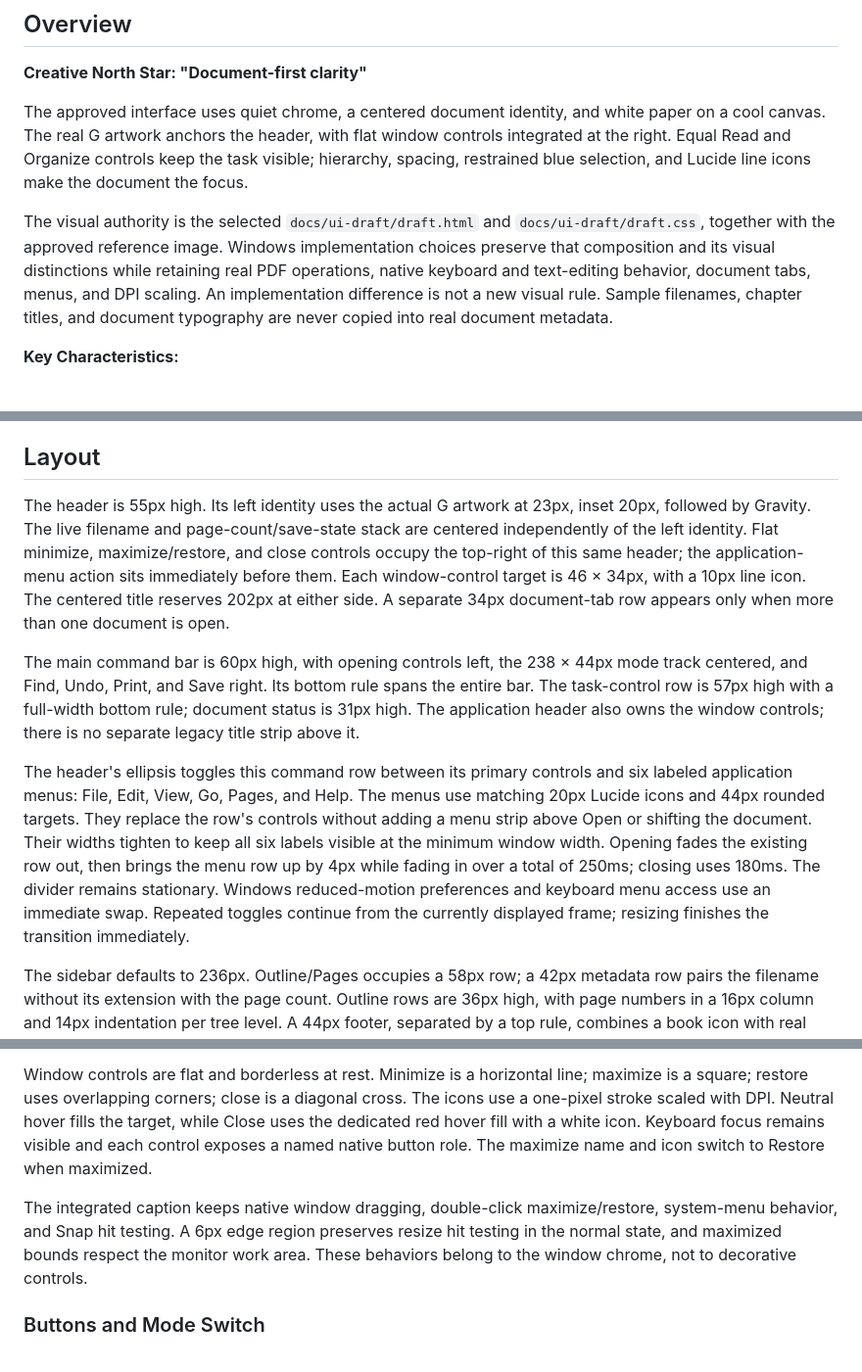
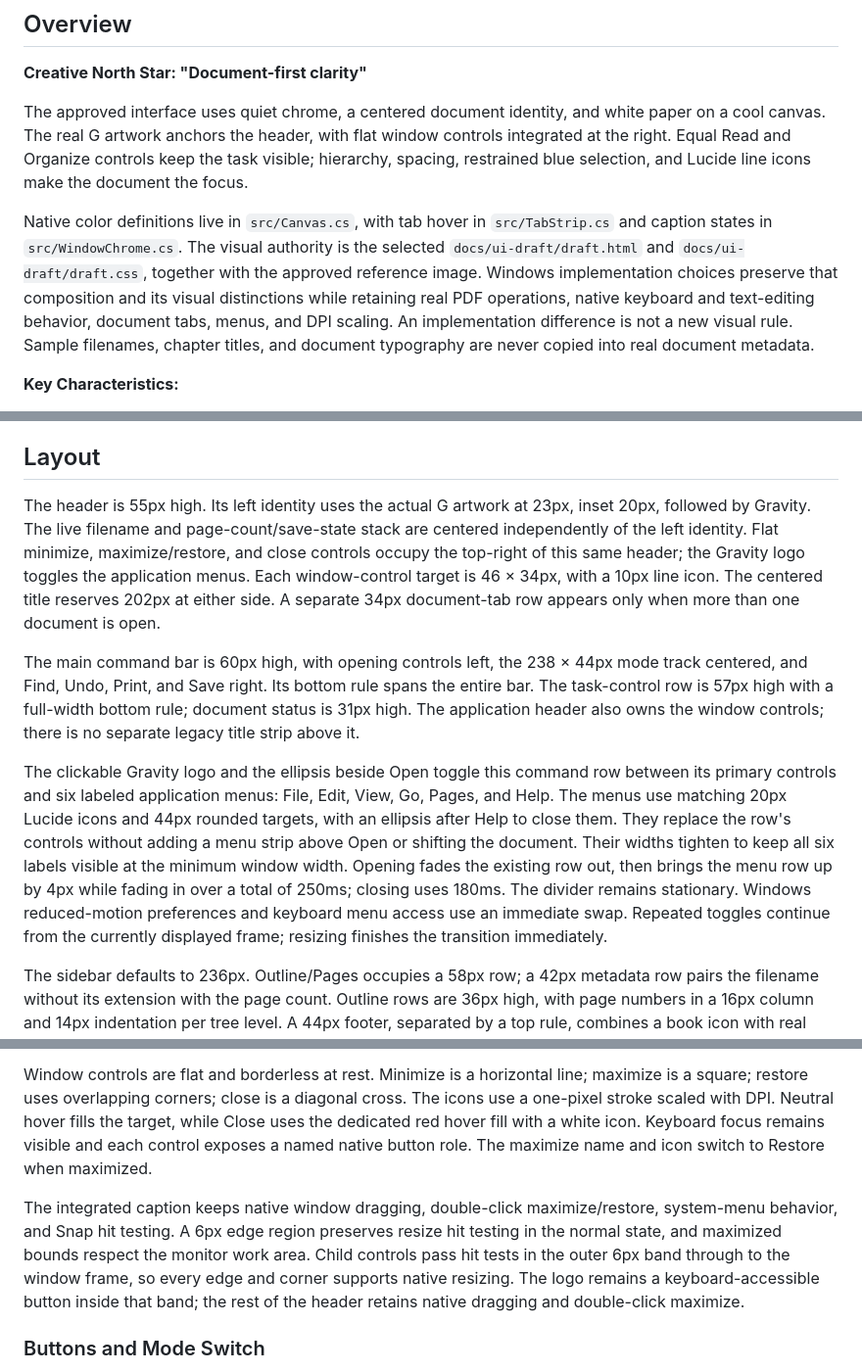
Before and after one commit to petehottelet/gravity, a Markdown page: DESIGN.md, 3 parts joined by grey strips. Shown at 98% size. GitHub-like rendering.

```diff
--- a/DESIGN.md
+++ b/DESIGN.md
@@ -166,7 +166,7 @@ components:
 
 The approved interface uses quiet chrome, a centered document identity, and white paper on a cool canvas. The real G artwork anchors the header, with flat window controls integrated at the right. Equal Read and Organize controls keep the task visible; hierarchy, spacing, restrained blue selection, and Lucide line icons make the document the focus.
 
-The visual authority is the selected `docs/ui-draft/draft.html` and `docs/ui-draft/draft.css`, together with the approved reference image. Windows implementation choices preserve that composition and its visual distinctions while retaining real PDF operations, native keyboard and text-editing behavior, document tabs, menus, and DPI scaling. An implementation difference is not a new visual rule. Sample filenames, chapter titles, and document typography are never copied into real document metadata.
+Native color definitions live in `src/Canvas.cs`, with tab hover in `src/TabStrip.cs` and caption states in `src/WindowChrome.cs`. The visual authority is the selected `docs/ui-draft/draft.html` and `docs/ui-draft/draft.css`, together with the approved reference image. Windows implementation choices preserve that composition and its visual distinctions while retaining real PDF operations, native keyboard and text-editing behavior, document tabs, menus, and DPI scaling. An implementation difference is not a new visual rule. Sample filenames, chapter titles, and document typography are never copied into real document metadata.
 
 **Key Characteristics:**
 
@@ -225,11 +225,11 @@ Long filenames and outline titles use ellipsis. Organizer captions pair a strong
 
 ## Layout
 
-The header is 55px high. Its left identity uses the actual G artwork at 23px, inset 20px, followed by Gravity. The live filename and page-count/save-state stack are centered independently of the left identity. Flat minimize, maximize/restore, and close controls occupy the top-right of this same header; the application-menu action sits immediately before them. Each window-control target is 46 × 34px, with a 10px line icon. The centered title reserves 202px at either side. A separate 34px document-tab row appears only when more than one document is open.
+The header is 55px high. Its left identity uses the actual G artwork at 23px, inset 20px, followed by Gravity. The live filename and page-count/save-state stack are centered independently of the left identity. Flat minimize, maximize/restore, and close controls occupy the top-right of this same header; the Gravity logo toggles the application menus. Each window-control target is 46 × 34px, with a 10px line icon. The centered title reserves 202px at either side. A separate 34px document-tab row appears only when more than one document is open.
 
 The main command bar is 60px high, with opening controls left, the 238 × 44px mode track centered, and Find, Undo, Print, and Save right. Its bottom rule spans the entire bar. The task-control row is 57px high with a full-width bottom rule; document status is 31px high. The application header also owns the window controls; there is no separate legacy title strip above it.
 
-The header's ellipsis toggles this command row between its primary controls and six labeled application menus: File, Edit, View, Go, Pages, and Help. The menus use matching 20px Lucide icons and 44px rounded targets. They replace the row's controls without adding a menu strip above Open or shifting the document. Their widths tighten to keep all six labels visible at the minimum window width. Opening fades the existing row out, then brings the menu row up by 4px while fading in over a total of 250ms; closing uses 180ms. The divider remains stationary. Windows reduced-motion preferences and keyboard menu access use an immediate swap. Repeated toggles continue from the currently displayed frame; resizing finishes the transition immediately.
+The clickable Gravity logo and the ellipsis beside Open toggle this command row between its primary controls and six labeled application menus: File, Edit, View, Go, Pages, and Help. The menus use matching 20px Lucide icons and 44px rounded targets, with an ellipsis after Help to close them. They replace the row's controls without adding a menu strip above Open or shifting the document. Their widths tighten to keep all six labels visible at the minimum window width. Opening fades the existing row out, then brings the menu row up by 4px while fading in over a total of 250ms; closing uses 180ms. The divider remains stationary. Windows reduced-motion preferences and keyboard menu access use an immediate swap. Repeated toggles continue from the currently displayed frame; resizing finishes the transition immediately.
 
 The sidebar defaults to 236px. Outline/Pages occupies a 58px row; a 42px metadata row pairs the filename without its extension with the page count. Outline rows are 36px high, with page numbers in a 16px column and 14px indentation per tree level. A 44px footer, separated by a top rule, combines a book icon with real section or page position. Pages uses this same sidebar without extra editing toolbars.
 
@@ -268,7 +268,7 @@ The header's real filename and page count/save state remain centered. Saved and
 
 Window controls are flat and borderless at rest. Minimize is a horizontal line; maximize is a square; restore uses overlapping corners; close is a diagonal cross. The icons use a one-pixel stroke scaled with DPI. Neutral hover fills the target, while Close uses the dedicated red hover fill with a white icon. Keyboard focus remains visible and each control exposes a named native button role. The maximize name and icon switch to Restore when maximized.
 
-The integrated caption keeps native window dragging, double-click maximize/restore, system-menu behavior, and Snap hit testing. A 6px edge region preserves resize hit testing in the normal state, and maximized bounds respect the monitor work area. These behaviors belong to the window chrome, not to decorative controls.
+The integrated caption keeps native window dragging, double-click maximize/restore, system-menu behavior, and Snap hit testing. A 6px edge region preserves resize hit testing in the normal state, and maximized bounds respect the monitor work area. Child controls pass hit tests in the outer 6px band through to the window frame, so every edge and corner supports native resizing. The logo remains a keyboard-accessible button inside that band; the rest of the header retains native dragging and double-click maximize.
 
 ### Buttons and Mode Switch
 
```
Also changed, not shown: PRODUCT.md (+6 -0 lines), README.md (+1 -1 lines), docs/readme-forms.png, docs/readme-organize.png, docs/readme-reading.png, docs/readme-search.png, 4 other files.
